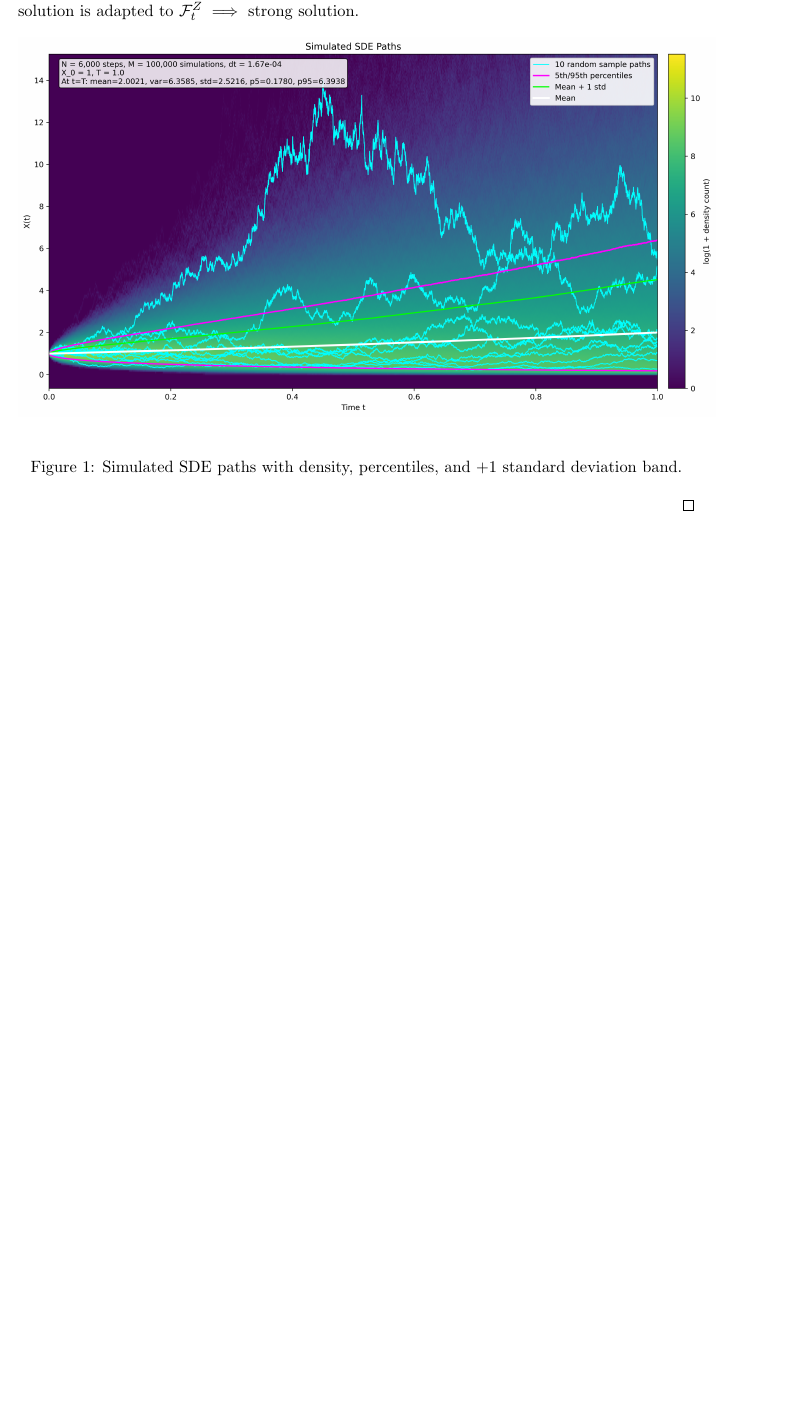
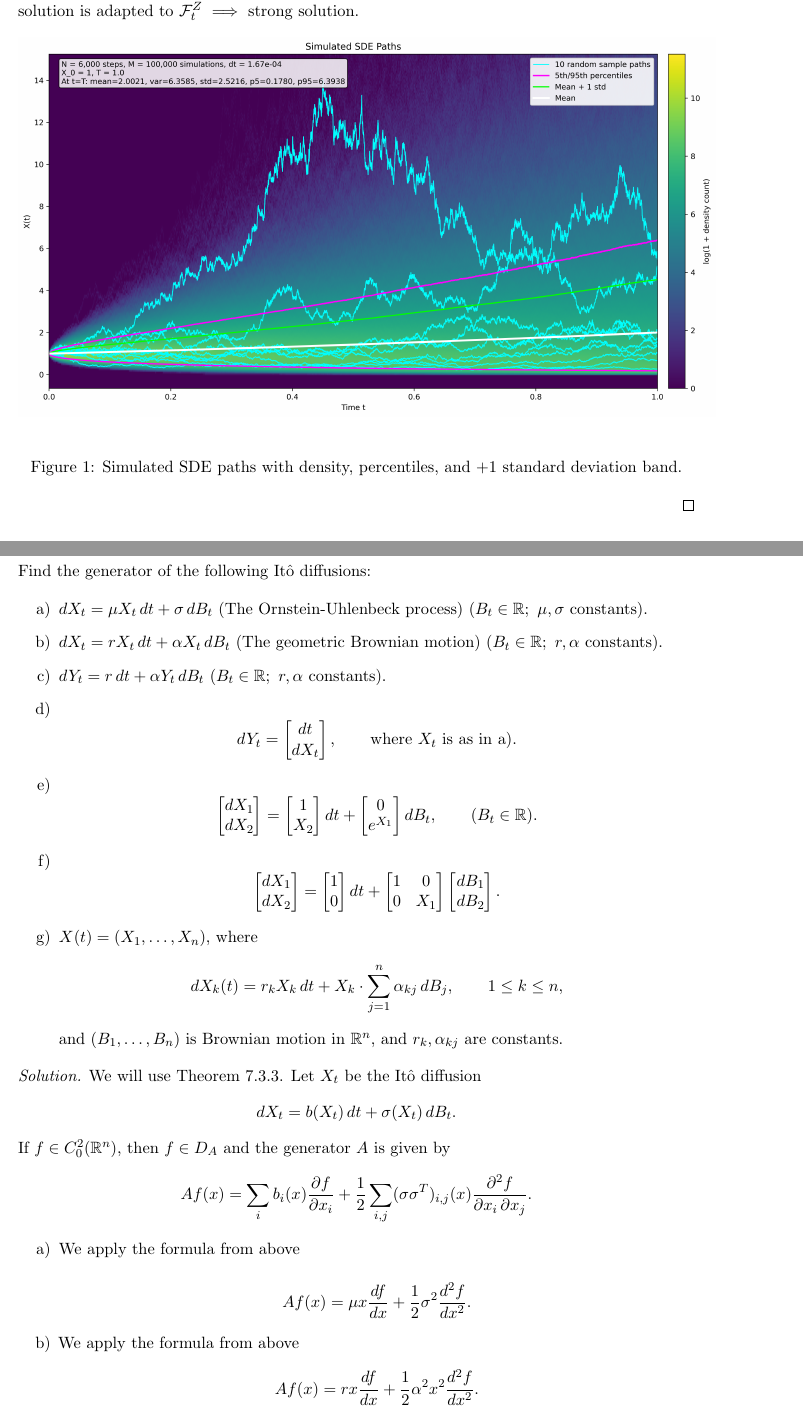
Before and after one commit to joensson12/Stochastic-Differential-Equations---Math-214-and-Independent-Study-course, a LaTeX document (main.tex): part of page 6 of 6 before the commit and two parts of pages 6 and 7 of 8 after it, the two joined at a grey line, cut so that both start at the same text, the shorter picture padded with empty space. Compiled offline with pdfLaTeX.

Commit message:
solved problems chapter 7

```diff
--- a/main.tex
+++ b/main.tex
@@ -3,7 +3,7 @@
 % ---------- Page and typography ----------
 \usepackage[a4paper,margin=1in]{geometry}
 \usepackage{microtype}
-
+\usepackage{todonotes}
 % ---------- Math ----------
 \usepackage{amsmath,amssymb,amsthm,mathtools,bm}
 \usepackage{bbm} % for \mathbbm{1} indicator
@@ -521,3 +521,108 @@ Which means that we can take $C=D=2$ so we can conclude by the Theorem $5.2.1$ t
 
 \end{solution}
 
+% =======================
+% Chapter 7, Exercise 1*
+% =======================
+\setchapter{7}
+\setexercise{1}
+\begin{exercise}
+Find the generator of the following It\^o diffusions:
+
+\begin{enumerate}[label=\alph*)]
+\item $dX_t=\mu X_t\,dt+\sigma\,dB_t$ (The Ornstein-Uhlenbeck process) $(B_t\in\R;\ \mu,\sigma\ \text{constants}).$
+
+\item $dX_t=rX_t\,dt+\alpha X_t\,dB_t$ (The geometric Brownian motion) $(B_t\in\R;\ r,\alpha\ \text{constants}).$
+
+\item $dY_t=r\,dt+\alpha Y_t\,dB_t$ $(B_t\in\R;\ r,\alpha\ \text{constants}).$
+
+\item
+\[
+dY_t=
+\begin{bmatrix}
+dt\\
+dX_t
+\end{bmatrix},
+\qquad\text{where } X_t \text{ is as in a)}.
+\]
+
+\item
+\[
+\begin{bmatrix}
+dX_1\\
+dX_2
+\end{bmatrix}
+=
+\begin{bmatrix}
+1\\
+X_2
+\end{bmatrix}dt
++
+\begin{bmatrix}
+0\\
+e^{X_1}
+\end{bmatrix}dB_t,
+\qquad (B_t\in\R).
+\]
+
+\item
+\[
+\begin{bmatrix}
+dX_1\\
+dX_2
+\end{bmatrix}
+=
+\begin{bmatrix}
+1\\
+0
+\end{bmatrix}dt
++
+\begin{bmatrix}
+1 & 0\\
+0 & X_1
+\end{bmatrix}
+\begin{bmatrix}
+dB_1\\
+dB_2
+\end{bmatrix}.
+\]
+
+\item $X(t)=(X_1,\dots,X_n)$, where
+\[
+dX_k(t)=r_k X_k\,dt+X_k\cdot\sum_{j=1}^n \alpha_{kj}\,dB_j,\qquad 1\le k\le n,
+\]
+and $(B_1,\dots,B_n)$ is Brownian motion in $\R^n$, and $r_k,\alpha_{kj}$ are constants.
+\end{enumerate}
+\end{exercise}
+
+\begin{solution}
+We will use Theorem 7.3.3. Let $X_t$ be the It\^o diffusion
+\[
+dX_t=b(X_t)\,dt+\sigma(X_t)\,dB_t.
+\]
+If $f\in C_0^2(\R^n)$, then $f\in D_A$ and the generator $A$ is given by
+\[
+Af(x)=\sum_i b_i(x)\frac{\partial f}{\partial x_i}
++\frac12\sum_{i,j}(\sigma\sigma^T)_{i,j}(x)\frac{\partial^2 f}{\partial x_i\,\partial x_j}.
+\]
+
+\begin{enumerate}[label=\alph*)]
+
+
+
+\item
+
+We apply the formula from above
+
+
+\[
+Af(x)=\mu x\frac{d f}{d x}
++\frac12 \sigma^2\frac{d^2 f}{d x^2}.
+\]
+
+
+\item
+We apply the formula from above
+\[
+Af(x)=r x\frac{d f}{d x}
++\frac12 \alpha^2x^2\frac{d^2 f}{d x^2}.
```
Also changed, not shown: main.tex (33 more changed lines).
